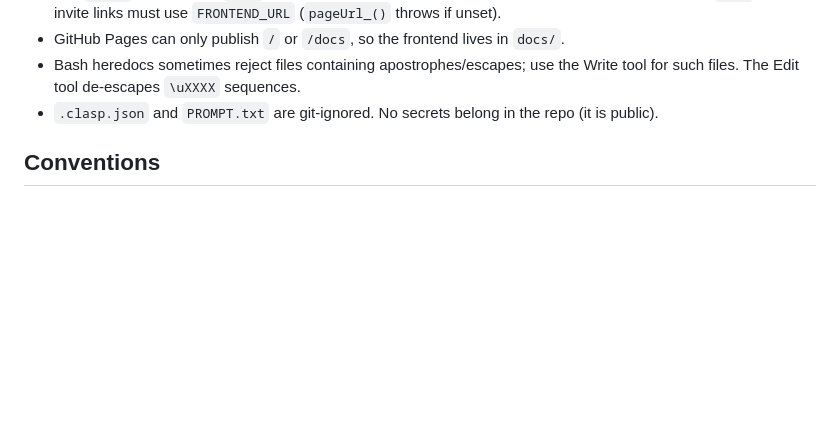
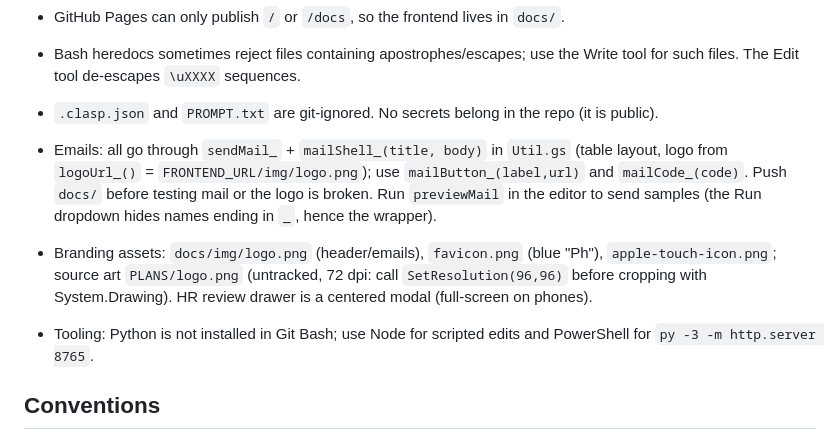
Before and after one commit to photolinepayroll/EmployeeMasterlist, a Markdown page: CLAUDE.md, the part around the change. Rendered like a GitHub page; blank space fills up the shorter version.

```diff
--- a/CLAUDE.md
+++ b/CLAUDE.md
@@ -38,6 +38,10 @@ pm` first. Git Bash heredocs with apostrophes fail; write helper scripts with th
 - Bash heredocs sometimes reject files containing apostrophes/escapes; use the Write tool for such files. The Edit tool de-escapes `\uXXXX` sequences.
 - `.clasp.json` and `PROMPT.txt` are git-ignored. No secrets belong in the repo (it is public).
 
+- Emails: all go through `sendMail_` + `mailShell_(title, body)` in `Util.gs` (table layout, logo from `logoUrl_()` = `FRONTEND_URL/img/logo.png`); use `mailButton_(label,url)` and `mailCode_(code)`. Push `docs/` before testing mail or the logo is broken. Run `previewMail` in the editor to send samples (the Run dropdown hides names ending in `_`, hence the wrapper).
+- Branding assets: `docs/img/logo.png` (header/emails), `favicon.png` (blue "Ph"), `apple-touch-icon.png`; source art `PLANS/logo.png` (untracked, 72 dpi: call `SetResolution(96,96)` before cropping with System.Drawing). HR review drawer is a centered modal (full-screen on phones).
+- Tooling: Python is not installed in Git Bash; use Node for scripted edits and PowerShell for `py -3 -m http.server 8765`.
+
 ## Conventions
 - Match existing style: function-level `use strict`-free V8 JS in `.gs` (private helpers end with `_`, only `API_ALLOWED_` functions are callable from the browser), plain CSS tokens in `docs/css/theme.css`, no frameworks.
 - Every protected server function starts with `requireRole_(token, roles)`. Report roles must never receive Rate, IDs, addresses or documents.
```
Also changed, not shown: RESUME.md (+5 -1 lines).
